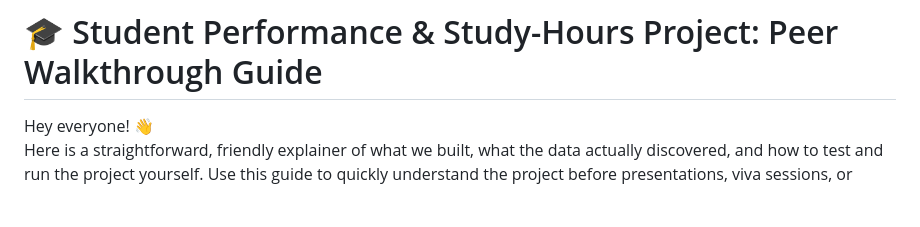
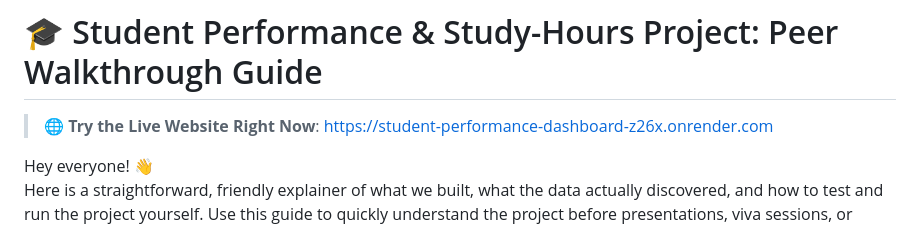
Before and after one commit to Ayush-alias-Warden/student-performance-dashboard, a Markdown page: PEER_GUIDE.md, the part around the change. Rendered like a GitHub page; blank space fills up the shorter version.

```diff
--- a/PEER_GUIDE.md
+++ b/PEER_GUIDE.md
@@ -1,4 +1,6 @@
 # 🎓 Student Performance & Study-Hours Project: Peer Walkthrough Guide
+
+> 🌐 **Try the Live Website Right Now**: [https://student-performance-dashboard-z26x.onrender.com](https://student-performance-dashboard-z26x.onrender.com)
 
 Hey everyone! 👋
 Here is a straightforward, friendly explainer of what we built, what the data actually discovered, and how to test and run the project yourself. Use this guide to quickly understand the project before presentations, viva sessions, or group discussions.
```
Also changed, not shown: README.md (+2 -0 lines), academic_project_report.md (+3 -2 lines).
